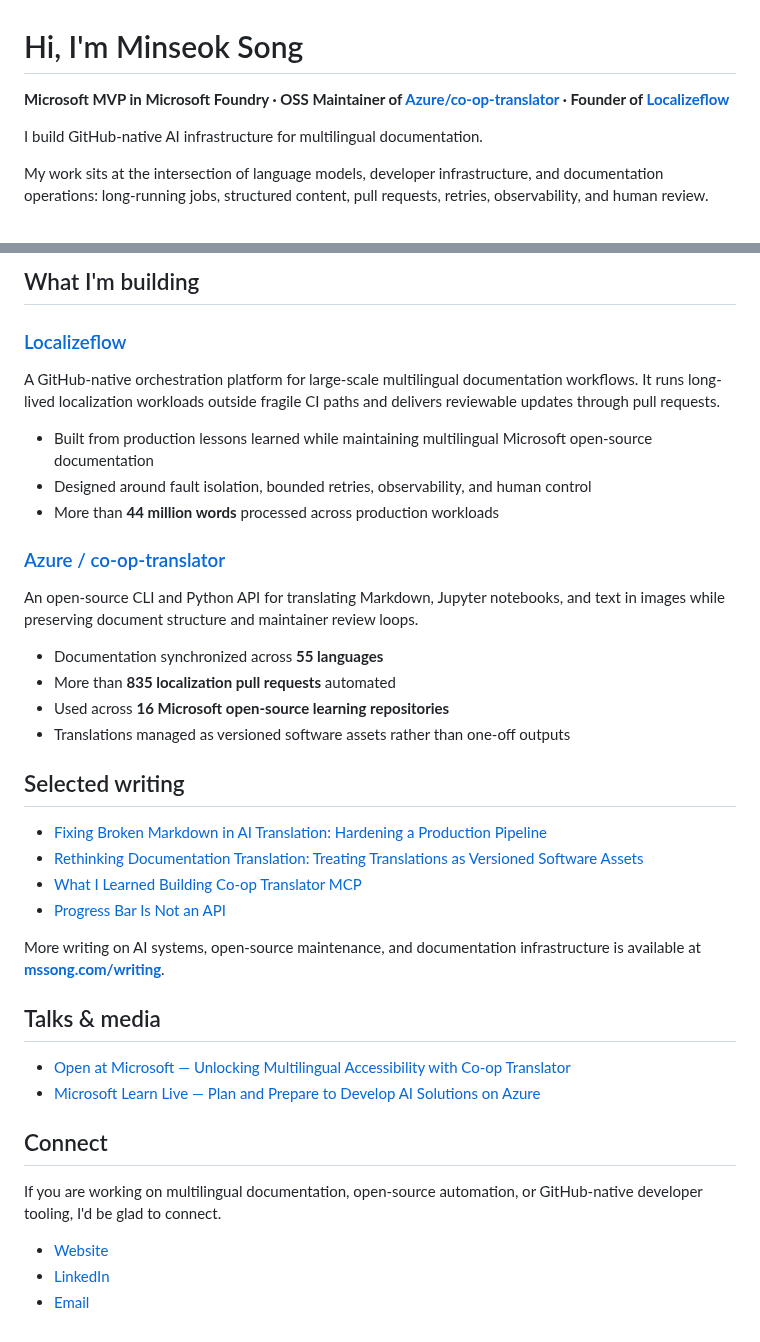
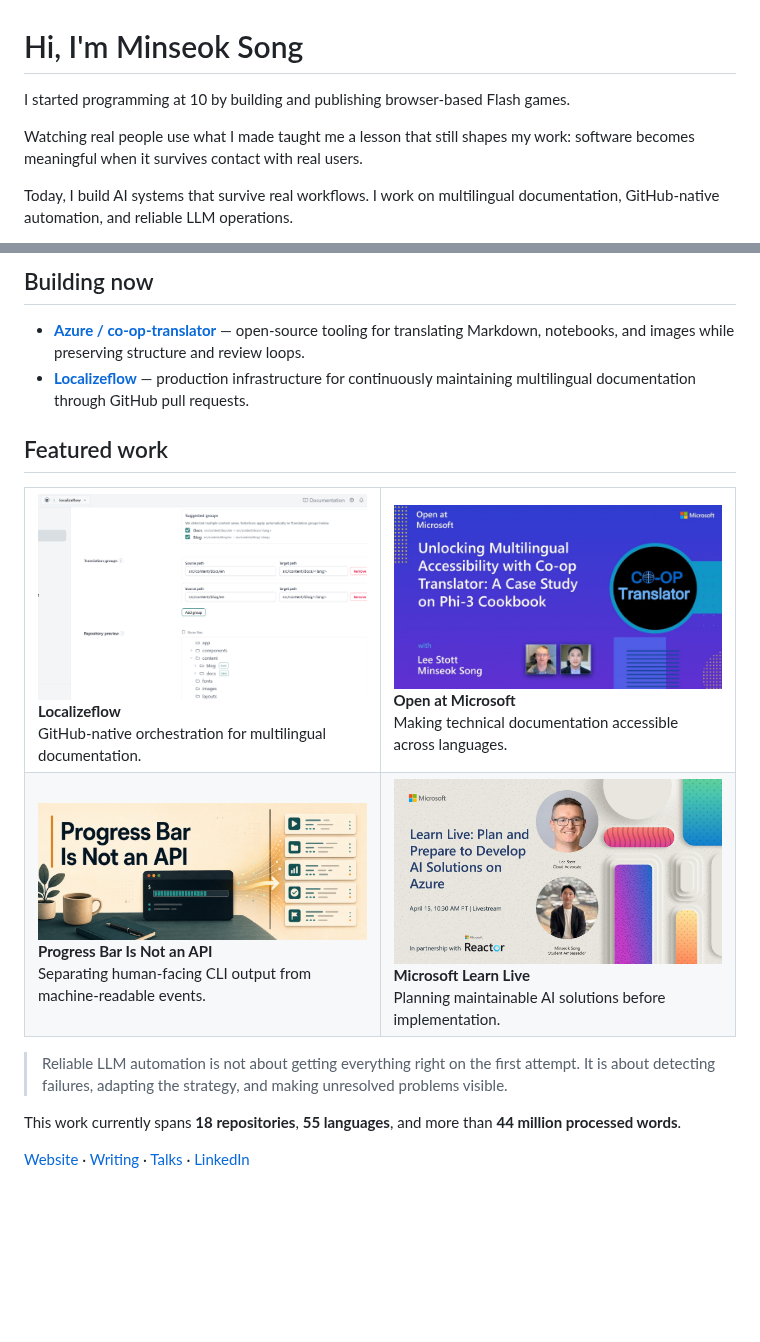
Before and after one commit to skytin1004/skytin1004, a Markdown page: README.md, 2 parts joined by grey strips. Rendered like a GitHub page; pictures changed too: assets/learn-live-azure-ai.jpg (added), assets/localizeflow-workflow.png (added), assets/open-at-microsoft.png (added); blank space fills up the shorter version.

Commit message:
Refresh profile with story and featured work

```diff
--- a/README.md
+++ b/README.md
@@ -1,8 +1,8 @@
 # Hi, I'm Minseok Song
 
-**Microsoft MVP in Microsoft Foundry · OSS Maintainer of [Azure/co-op-translator](https://github.com/Azure/co-op-translator) · Founder of [Localizeflow](https://localizeflow.com)**
+I started programming at 10 by building and publishing browser-based Flash games.
 
-I build GitHub-native AI infrastructure for multilingual documentation.
+Watching real people use what I made taught me a lesson that still shapes my work: software becomes meaningful when it survives contact with real users.
 
-My work sits at the intersection of language models, developer infrastructure, and documentation operations: long-running jobs, structured content, pull requests, retries, observability, and human review.
+Today, I build AI systems that survive real workflows. I work on multilingual documentation, GitHub-native automation, and reliable LLM operations.
 
@@ -12,41 +10,48 @@ My work sits at the intersection of language models, developer infrastructure, a
 
-## What I'm building
+## Building now
 
-### [Localizeflow](https://localizeflow.com)
+- **[Azure / co-op-translator](https://github.com/Azure/co-op-translator)** — open-source tooling for translating Markdown, notebooks, and images while preserving structure and review loops.
+- **[Localizeflow](https://localizeflow.com)** — production infrastructure for continuously maintaining multilingual documentation through GitHub pull requests.
 
-A GitHub-native orchestration platform for large-scale multilingual documentation workflows. It runs long-lived localization workloads outside fragile CI paths and delivers reviewable updates through pull requests.
+## Featured work
 
-- Built from production lessons learned while maintaining multilingual Microsoft open-source documentation
-- Designed around fault isolation, bounded retries, observability, and human control
-- More than **44 million words** processed across production workloads
+<table>
+  <tr>
+    <td width="50%" valign="top">
+      <a href="https://localizeflow.com">
+        <img src="assets/localizeflow-workflow.png" alt="Localizeflow repository configuration interface" width="100%">
+      </a>
+      <br><strong>Localizeflow</strong>
+      <br>GitHub-native orchestration for multilingual documentation.
+    </td>
+    <td width="50%" valign="top">
+      <a href="https://www.youtube.com/watch?v=jX_swfH_KNU">
+        <img src="assets/open-at-microsoft.png" alt="Open at Microsoft presentation about Co-op Translator" width="100%">
+      </a>
+      <br><strong>Open at Microsoft</strong>
+      <br>Making technical documentation accessible across languages.
+    </td>
+  </tr>
+  <tr>
+    <td width="50%" valign="top">
+      <a href="https://www.mssong.com/writing/progress-bar-is-not-an-api-coop-translator-events/">
+        <img src="assets/progress-bar-api.png" alt="Progress Bar Is Not an API article cover" width="100%">
+      </a>
+      <br><strong>Progress Bar Is Not an API</strong>
+      <br>Separating human-facing CLI output from machine-readable events.
+    </td>
+    <td width="50%" valign="top">
+      <a href="https://www.youtube.com/watch?v=Zl_IFvrKaaY">
+        <img src="assets/learn-live-azure-ai.jpg" alt="Microsoft Learn Live presentation about Azure AI solutions" width="100%">
+      </a>
+      <br><strong>Microsoft Learn Live</strong>
+      <br>Planning maintainable AI solutions before implementation.
+    </td>
+  </tr>
+</table>
 
-### [Azure / co-op-translator](https://github.com/Azure/co-op-translator)
+> Reliable LLM automation is not about getting everything right on the first attempt. It is about detecting failures, adapting the strategy, and making unresolved problems visible.
 
-An open-source CLI and Python API for translating Markdown, Jupyter notebooks, and text in images while preserving document structure and maintainer review loops.
+This work currently spans **18 repositories**, **55 languages**, and more than **44 million processed words**.
 
-- Documentation synchronized across **55 languages**
-- More than **835 localization pull requests** automated
-- Used across **16 Microsoft open-source learning repositories**
-- Translations managed as versioned software assets rather than one-off outputs
-
-## Selected writing
-
-- [Fixing Broken Markdown in AI Translation: Hardening a Production Pipeline](https://techcommunity.microsoft.com/blog/azuredevcommunityblog/fixing-broken-markdown-in-ai-translation-hardening-a-production-pipeline/4511378)
-- [Rethinking Documentation Translation: Treating Translations as Versioned Software Assets](https://techcommunity.microsoft.com/blog/azuredevcommunityblog/rethinking-documentation-translation-treating-translations-as-versioned-software/4491755)
-- [What I Learned Building Co-op Translator MCP](https://www.mssong.com/writing/building-coop-translator-mcp/)
-- [Progress Bar Is Not an API](https://www.mssong.com/writing/progress-bar-is-not-an-api-coop-translator-events/)
-
-More writing on AI systems, open-source maintenance, and documentation infrastructure is available at **[mssong.com/writing](https://www.mssong.com/writing/)**.
-
-## Talks & media
-
-- [Open at Microsoft — Unlocking Multilingual Accessibility with Co-op Translator](https://www.youtube.com/watch?v=jX_swfH_KNU)
-- [Microsoft Learn Live — Plan and Prepare to Develop AI Solutions on Azure](https://www.youtube.com/watch?v=Zl_IFvrKaaY)
-
-## Connect
-
-If you are working on multilingual documentation, open-source automation, or GitHub-native developer tooling, I'd be glad to connect.
-
-- [Website](https://www.mssong.com/)
-- [LinkedIn](https://www.linkedin.com/in/ms-song/)
-- [Email](mailto:minseok.song@mssong.com)
+[Website](https://www.mssong.com/) · [Writing](https://www.mssong.com/writing/) · [Talks](https://www.mssong.com/talks/) · [LinkedIn](https://www.linkedin.com/in/ms-song/)
```
Also changed, not shown: other parts of README.md (+1 -3 lines).
